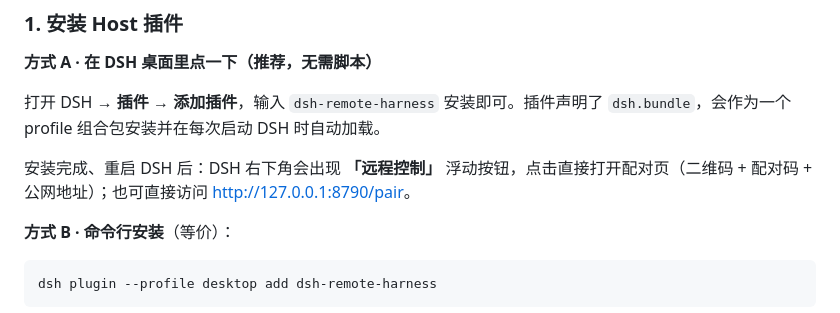
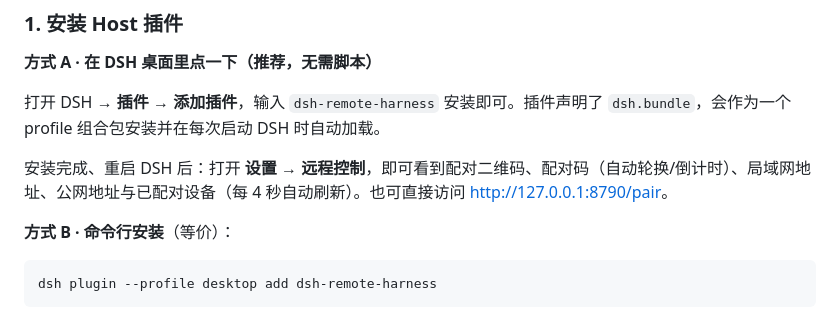
Before and after one commit to shanchuann/dsh-remote, a Markdown page: README.md, the part around one of its changes. Rendered like a GitHub page.

```diff
--- a/README.md
+++ b/README.md
@@ -116,7 +116,7 @@ flowchart LR
 
 打开 DSH → **插件 → 添加插件**，输入 `dsh-remote-harness` 安装即可。插件声明了 `dsh.bundle`，会作为一个 profile 组合包安装并在每次启动 DSH 时自动加载。
 
-安装完成、重启 DSH 后：DSH 右下角会出现 **「远程控制」** 浮动按钮，点击直接打开配对页（二维码 + 配对码 + 公网地址）；也可直接访问 <http://127.0.0.1:8790/pair>。
+安装完成、重启 DSH 后：打开 **设置 → 远程控制**，即可看到配对二维码、配对码（自动轮换/倒计时）、局域网地址、公网地址与已配对设备（每 4 秒自动刷新）。也可直接访问 <http://127.0.0.1:8790/pair>。
 
 **方式 B · 命令行安装**（等价）：
 
```
Also changed, not shown: other parts of README.md (+3 -0 lines), docs/remote-access.md (+1 -1 lines), plugin/README.md (+1 -1 lines), docs/verification/screenshots/dsh-settings-remote.png (added), 8 other files.
